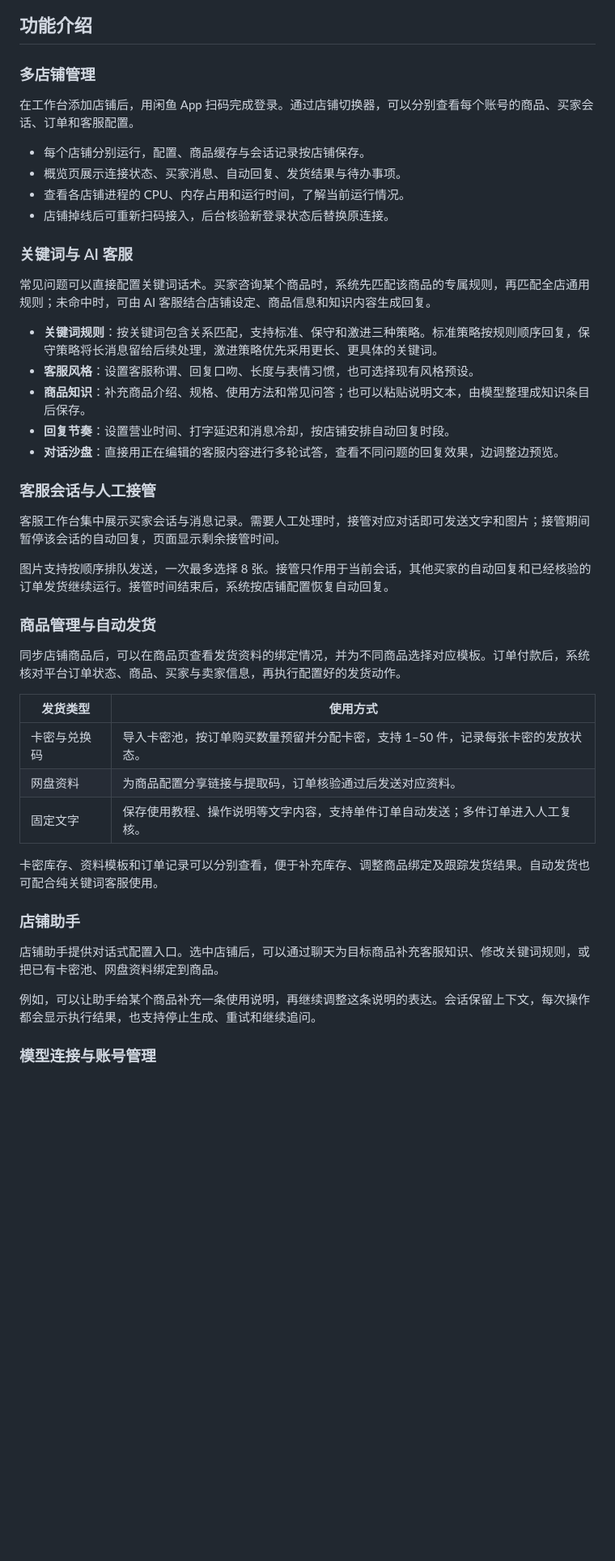
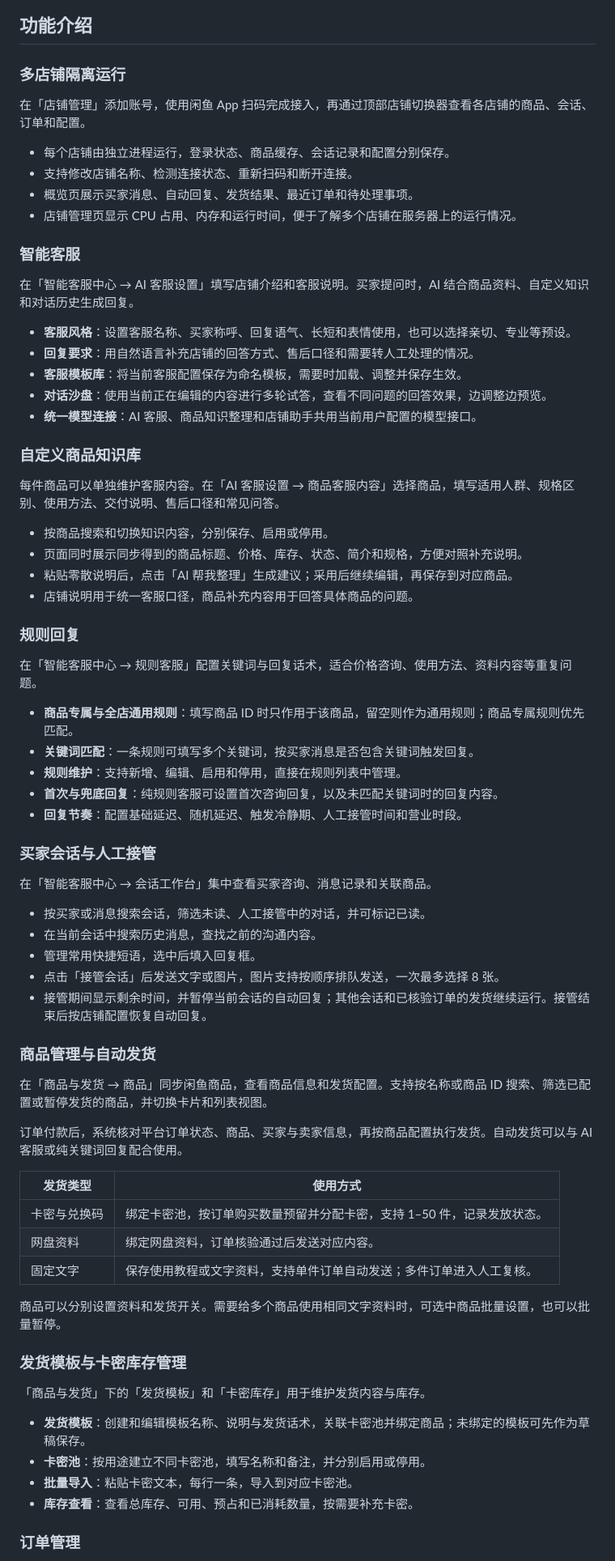
Before and after one commit to tswawa/xianyu-saas, a Markdown page: README.md, the part around one of its changes. Shown at 81% size. GitHub-like rendering; blank space fills up the shorter version.

```diff
--- a/README.md
+++ b/README.md
@@ -12,48 +12,76 @@
 
 ## 功能介绍
 
-### 多店铺管理
+### 多店铺隔离运行
 
-在工作台添加店铺后，用闲鱼 App 扫码完成登录。通过店铺切换器，可以分别查看每个账号的商品、买家会话、订单和客服配置。
+在「店铺管理」添加账号，使用闲鱼 App 扫码完成接入，再通过顶部店铺切换器查看各店铺的商品、会话、订单和配置。
 
-- 每个店铺分别运行，配置、商品缓存与会话记录按店铺保存。
-- 概览页展示连接状态、买家消息、自动回复、发货结果与待办事项。
-- 查看各店铺进程的 CPU、内存占用和运行时间，了解当前运行情况。
-- 店铺掉线后可重新扫码接入，后台核验新登录状态后替换原连接。
+- 每个店铺由独立进程运行，登录状态、商品缓存、会话记录和配置分别保存。
+- 支持修改店铺名称、检测连接状态、重新扫码和断开连接。
+- 概览页展示买家消息、自动回复、发货结果、最近订单和待处理事项。
+- 店铺管理页显示 CPU 占用、内存和运行时间，便于了解多个店铺在服务器上的运行情况。
 
-### 关键词与 AI 客服
+### 智能客服
 
-常见问题可以直接配置关键词话术。买家咨询某个商品时，系统先匹配该商品的专属规则，再匹配全店通用规则；未命中时，可由 AI 客服结合店铺设定、商品信息和知识内容生成回复。
+在「智能客服中心 → AI 客服设置」填写店铺介绍和客服说明。买家提问时，AI 结合商品资料、自定义知识和对话历史生成回复。
 
-- **关键词规则**：按关键词包含关系匹配，支持标准、保守和激进三种策略。标准策略按规则顺序回复，保守策略将长消息留给后续处理，激进策略优先采用更长、更具体的关键词。
-- **客服风格**：设置客服称谓、回复口吻、长度与表情习惯，也可选择现有风格预设。
-- **商品知识**：补充商品介绍、规格、使用方法和常见问答；也可以粘贴说明文本，由模型整理成知识条目后保存。
-- **回复节奏**：设置营业时间、打字延迟和消息冷却，按店铺安排自动回复时段。
-- **对话沙盘**：直接用正在编辑的客服内容进行多轮试答，查看不同问题的回复效果，边调整边预览。
+- **客服风格**：设置客服名称、买家称呼、回复语气、长短和表情使用，也可以选择亲切、专业等预设。
+- **回复要求**：用自然语言补充店铺的回答方式、售后口径和需要转人工处理的情况。
+- **客服模板库**：将当前客服配置保存为命名模板，需要时加载、调整并保存生效。
+- **对话沙盘**：使用当前正在编辑的内容进行多轮试答，查看不同问题的回答效果，边调整边预览。
+- **统一模型连接**：AI 客服、商品知识整理和店铺助手共用当前用户配置的模型接口。
 
-### 客服会话与人工接管
+### 自定义商品知识库
 
-客服工作台集中展示买家会话与消息记录。需要人工处理时，接管对应对话即可发送文字和图片；接管期间暂停该会话的自动回复，页面显示剩余接管时间。
+每件商品可以单独维护客服内容。在「AI 客服设置 → 商品客服内容」选择商品，填写适用人群、规格区别、使用方法、交付说明、售后口径和常见问答。
 
-图片支持按顺序排队发送，一次最多选择 8 张。接管只作用于当前会话，其他买家的自动回复和已经核验的订单发货继续运行。接管时间结束后，系统按店铺配置恢复自动回复。
+- 按商品搜索和切换知识内容，分别保存、启用或停用。
+- 页面同时展示同步得到的商品标题、价格、库存、状态、简介和规格，方便对照补充说明。
+- 粘贴零散说明后，点击「AI 帮我整理」生成建议；采用后继续编辑，再保存到对应商品。
+- 店铺说明用于统一客服口径，商品补充内容用于回答具体商品的问题。
+
+### 规则回复
+
+在「智能客服中心 → 规则客服」配置关键词与回复话术，适合价格咨询、使用方法、资料内容等重复问题。
+
+- **商品专属与全店通用规则**：填写商品 ID 时只作用于该商品，留空则作为通用规则；商品专属规则优先匹配。
+- **关键词匹配**：一条规则可填写多个关键词，按买家消息是否包含关键词触发回复。
+- **规则维护**：支持新增、编辑、启用和停用，直接在规则列表中管理。
+- **首次与兜底回复**：纯规则客服可设置首次咨询回复，以及未匹配关键词时的回复内容。
+- **回复节奏**：配置基础延迟、随机延迟、触发冷静期、人工接管时间和营业时段。
+
+### 买家会话与人工接管
+
+在「智能客服中心 → 会话工作台」集中查看买家咨询、消息记录和关联商品。
+
+- 按买家或消息搜索会话，筛选未读、人工接管中的对话，并可标记已读。
+- 在当前会话中搜索历史消息，查找之前的沟通内容。
+- 管理常用快捷短语，选中后填入回复框。
+- 点击「接管会话」后发送文字或图片，图片支持按顺序排队发送，一次最多选择 8 张。
+- 接管期间显示剩余时间，并暂停当前会话的自动回复；其他会话和已核验订单的发货继续运行。接管结束后按店铺配置恢复自动回复。
 
 ### 商品管理与自动发货
 
-同步店铺商品后，可以在商品页查看发货资料的绑定情况，并为不同商品选择对应模板。订单付款后，系统核对平台订单状态、商品、买家与卖家信息，再执行配置好的发货动作。
+在「商品与发货 → 商品」同步闲鱼商品，查看商品信息和发货配置。支持按名称或商品 ID 搜索、筛选已配置或暂停发货的商品，并切换卡片和列表视图。
+
+订单付款后，系统核对平台订单状态、商品、买家与卖家信息，再按商品配置执行发货。自动发货可以与 AI 客服或纯关键词回复配合使用。
 
 | 发货类型 | 使用方式 |
 | --- | --- |
-| 卡密与兑换码 | 导入卡密池，按订单购买数量预留并分配卡密，支持 1–50 件，记录每张卡密的发放状态。 |
-| 网盘资料 | 为商品配置分享链接与提取码，订单核验通过后发送对应资料。 |
-| 固定文字 | 保存使用教程、操作说明等文字内容，支持单件订单自动发送；多件订单进入人工复核。 |
+| 卡密与兑换码 | 绑定卡密池，按订单购买数量预留并分配卡密，支持 1–50 件，记录发放状态。 |
+| 网盘资料 | 绑定网盘资料，订单核验通过后发送对应内容。 |
+| 固定文字 | 保存使用教程或文字资料，支持单件订单自动发送；多件订单进入人工复核。 |
 
-卡密库存、资料模板和订单记录可以分别查看，便于补充库存、调整商品绑定及跟踪发货结果。自动发货也可配合纯关键词客服使用。
+商品可以分别设置资料和发货开关。需要给多个商品使用相同文字资料时，可选中商品批量设置，也可以批量暂停。
 
-### 店铺助手
+### 发货模板与卡密库存管理
 
-店铺助手提供对话式配置入口。选中店铺后，可以通过聊天为目标商品补充客服知识、修改关键词规则，或把已有卡密池、网盘资料绑定到商品。
+「商品与发货」下的「发货模板」和「卡密库存」用于维护发货内容与库存。
 
-例如，可以让助手给某个商品补充一条使用说明，再继续调整这条说明的表达。会话保留上下文，每次操作都会显示执行结果，也支持停止生成、重试和继续追问。
+- **发货模板**：创建和编辑模板名称、说明与发货话术，关联卡密池并绑定商品；未绑定的模板可先作为草稿保存。
+- **卡密池**：按用途建立不同卡密池，填写名称和备注，并分别启用或停用。
+- **批量导入**：粘贴卡密文本，每行一条，导入到对应卡密池。
+- **库存查看**：查看总库存、可用、预占和已消耗数量，按需要补充卡密。
 
-### 模型连接与账号管理
+### 订单管理
 
```
Also changed, not shown: other parts of README.md (+75 -16 lines).
